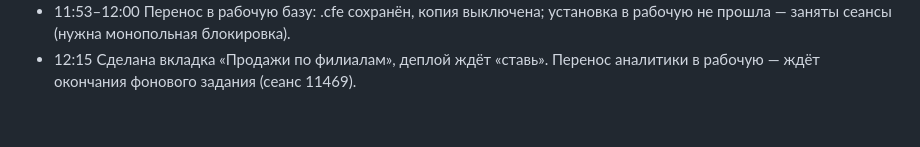
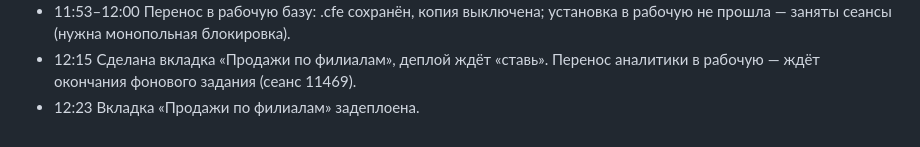
Before and after one commit to warpbk-del/anescom-edo-portal, a Markdown page: archive/ЖУРНАЛ.md, the part around the change. Drawn GitHub-style.

Commit message:
Архив: вкладка филиалов задеплоена
Co-Authored-By: Claude Opus 5.5 <noreply@anthropic.com>
Claude-Session: https://claude.ai/code/session_01Mm7JNk9MymUuJiKDCun3PD

```diff
--- a/archive/ЖУРНАЛ.md
+++ b/archive/ЖУРНАЛ.md
@@ -89,3 +89,4 @@
 - 11:50 Решение: АВТОКОМП (своя компания) из должников пока не убирать.
 - 11:53–12:00 Перенос в рабочую базу: .cfe сохранён, копия выключена; установка в рабочую не прошла — заняты сеансы (нужна монопольная блокировка).
 - 12:15 Сделана вкладка «Продажи по филиалам», деплой ждёт «ставь». Перенос аналитики в рабочую — ждёт окончания фонового задания (сеанс 11469).
+- 12:23 Вкладка «Продажи по филиалам» задеплоена.
```
Also changed, not shown: archive/03_портал_ЭДО.md (+1 -1 lines).
